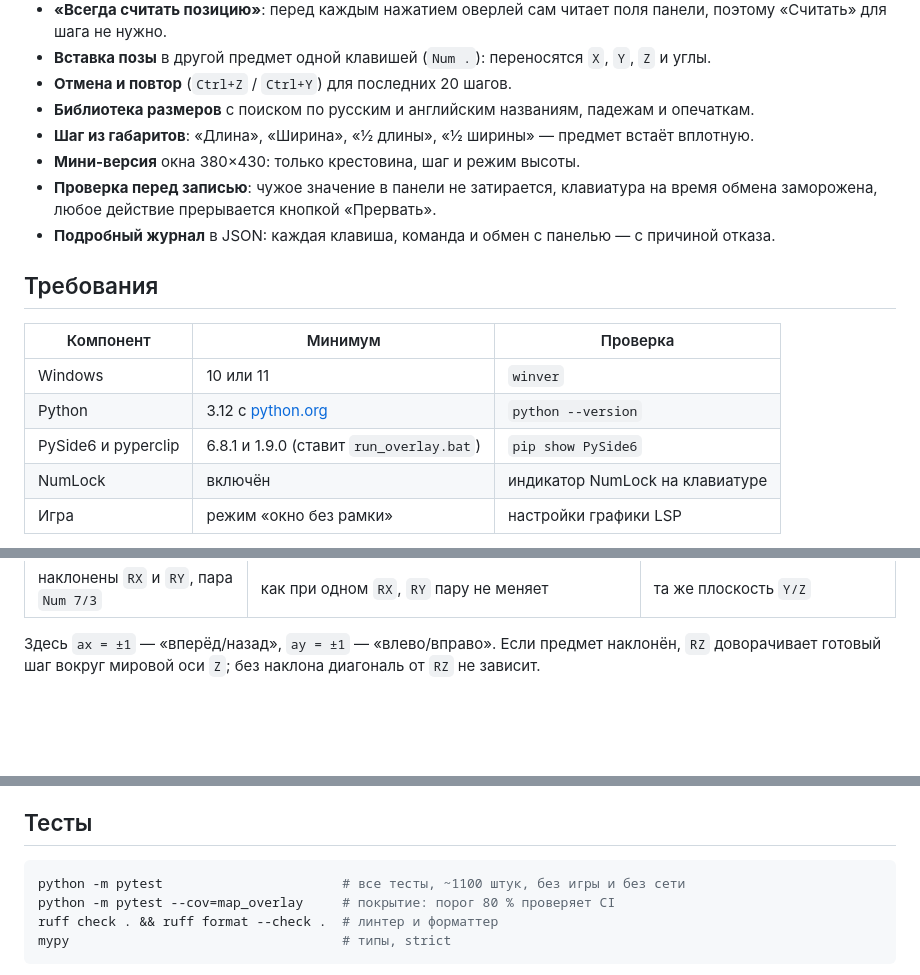
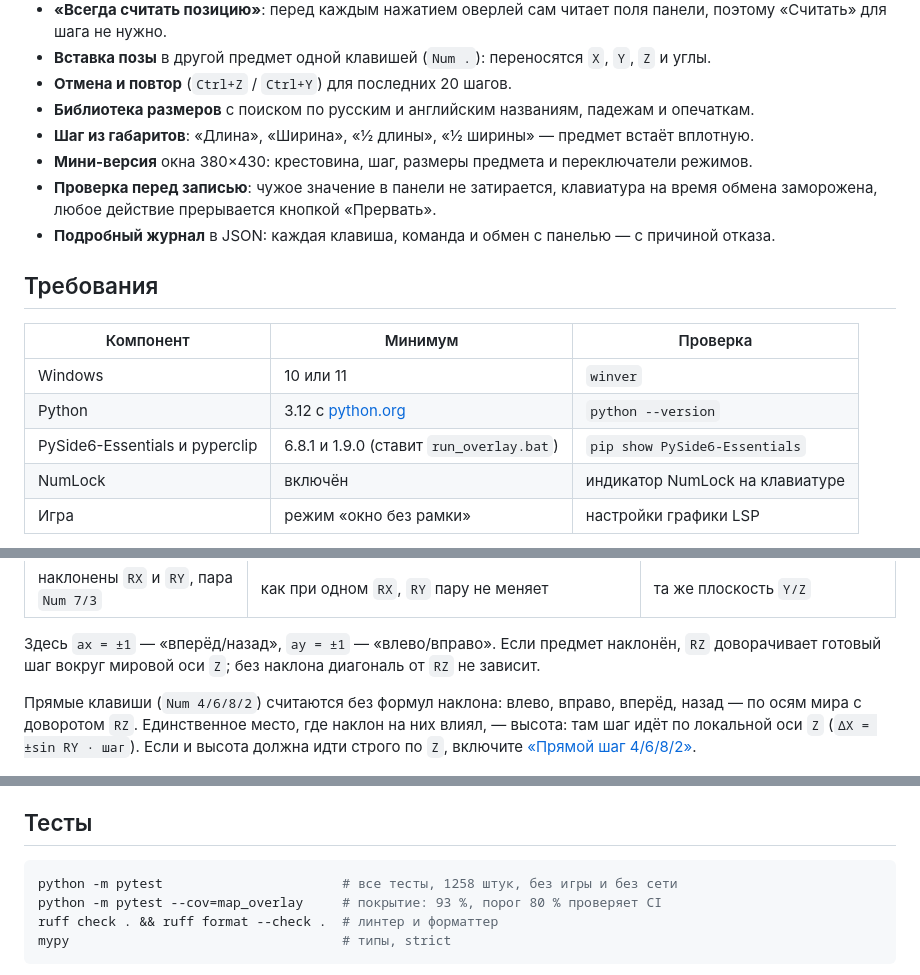
Before and after one commit to Ven4esters/Mappers-Overlay-Redux, a Markdown page: README.md, 3 parts joined by grey strips. GitHub-like rendering; blank space fills up the shorter version.

````diff
--- a/README.md
+++ b/README.md
@@ -68,7 +68,7 @@
 - **Отмена и повтор** (`Ctrl+Z` / `Ctrl+Y`) для последних 20 шагов.
 - **Библиотека размеров** с поиском по русским и английским названиям, падежам и опечаткам.
 - **Шаг из габаритов**: «Длина», «Ширина», «½ длины», «½ ширины» — предмет встаёт вплотную.
-- **Мини-версия** окна 380×430: только крестовина, шаг и режим высоты.
+- **Мини-версия** окна 380×430: крестовина, шаг, размеры предмета и переключатели режимов.
 - **Проверка перед записью**: чужое значение в панели не затирается, клавиатура на время обмена
   заморожена, любое действие прерывается кнопкой «Прервать».
 - **Подробный журнал** в JSON: каждая клавиша, команда и обмен с панелью — с причиной отказа.
@@ -79,7 +79,7 @@
 | --- | --- | --- |
 | Windows | 10 или 11 | `winver` |
 | Python | 3.12 с [python.org](https://www.python.org/downloads/) | `python --version` |
-| PySide6 и pyperclip | 6.8.1 и 1.9.0 (ставит `run_overlay.bat`) | `pip show PySide6` |
+| PySide6-Essentials и pyperclip | 6.8.1 и 1.9.0 (ставит `run_overlay.bat`) | `pip show PySide6-Essentials` |
 | NumLock | включён | индикатор NumLock на клавиатуре |
 | Игра | режим «окно без рамки» | настройки графики LSP |
 
@@ -180,6 +182,11 @@ python -m venv .venv
 
 Здесь `ax = ±1` — «вперёд/назад», `ay = ±1` — «влево/вправо». Если предмет наклонён, `RZ`
 доворачивает готовый шаг вокруг мировой оси `Z`; без наклона диагональ от `RZ` не зависит.
+
+Прямые клавиши (`Num 4/6/8/2`) считаются без формул наклона: влево, вправо, вперёд, назад — по
+осям мира с доворотом `RZ`. Единственное место, где наклон на них влиял, — высота: там шаг идёт по
+локальной оси `Z` (`ΔX = ±sin RY · шаг`). Если и высота должна идти строго по `Z`, включите
+[«Прямой шаг 4/6/8/2»](#прямой-шаг-4682).
 
 ![Как наклон RX поворачивает диагональ шага](docs/diagonal-rx.png)
 
@@ -458,8 +471,8 @@ flowchart LR
 ## Тесты
 
 ```bash
-python -m pytest                       # все тесты, ~1100 штук, без игры и без сети
-python -m pytest --cov=map_overlay     # покрытие: порог 80 % проверяет CI
+python -m pytest                       # все тесты, 1258 штук, без игры и без сети
+python -m pytest --cov=map_overlay     # покрытие: 93 %, порог 80 % проверяет CI
 ruff check . && ruff format --check .  # линтер и форматтер
 mypy                                   # типы, strict
 ```
````
Also changed, not shown: other parts of README.md (+23 -7 lines), CHANGELOG.md (+26 -0 lines), docs/LESSONS.md (+12 -0 lines), docs/screenshot-calibration.png, docs/screenshot-navigation.png, docs/screenshot-settings.png, docs/screenshot-sizes.png, 2 other files.
